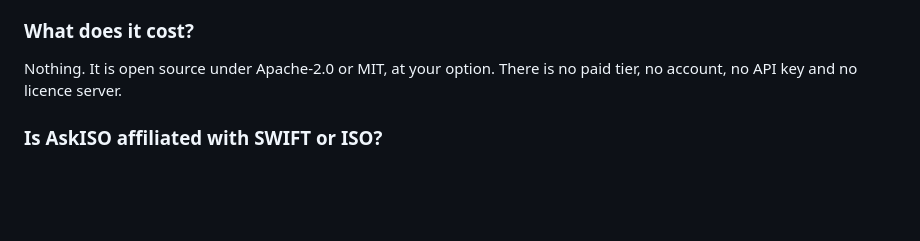
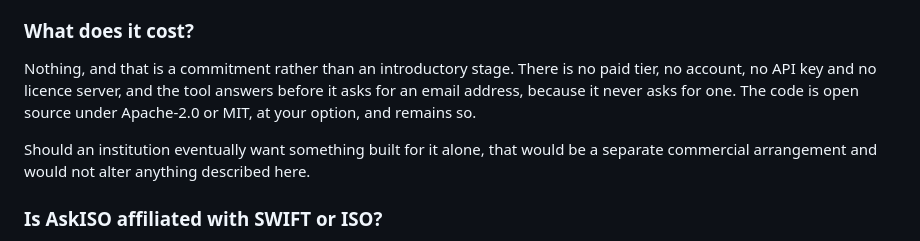
Before and after one commit to sebastienrousseau/anchor, a Markdown page: web/content/faq.md, the part around the change. Drawn GitHub-style; blank space fills up the shorter version.

```diff
--- a/web/content/faq.md
+++ b/web/content/faq.md
@@ -154,8 +154,14 @@ the browser reads the files locally.
 
 ### What does it cost?
 
-Nothing. It is open source under Apache-2.0 or MIT, at your option. There is no
-paid tier, no account, no API key and no licence server.
+Nothing, and that is a commitment rather than an introductory stage. There is no
+paid tier, no account, no API key and no licence server, and the tool answers
+before it asks for an email address, because it never asks for one. The code is
+open source under Apache-2.0 or MIT, at your option, and remains so.
+
+Should an institution eventually want something built for it alone, that would
+be a separate commercial arrangement and would not alter anything described
+here.
 
 ### Is AskISO affiliated with SWIFT or ISO?
 
```
Also changed, not shown: web/content/about.md (+2 -0 lines), web/content/index.md (+24 -0 lines).
